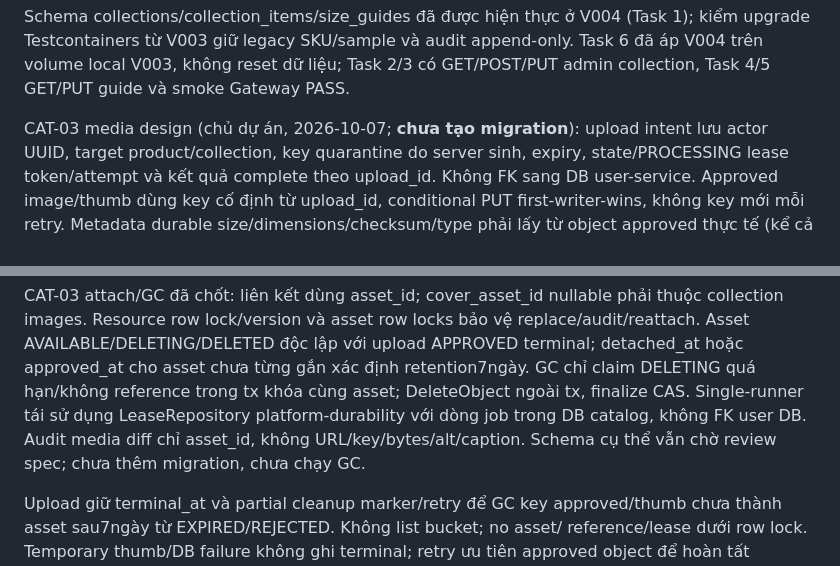
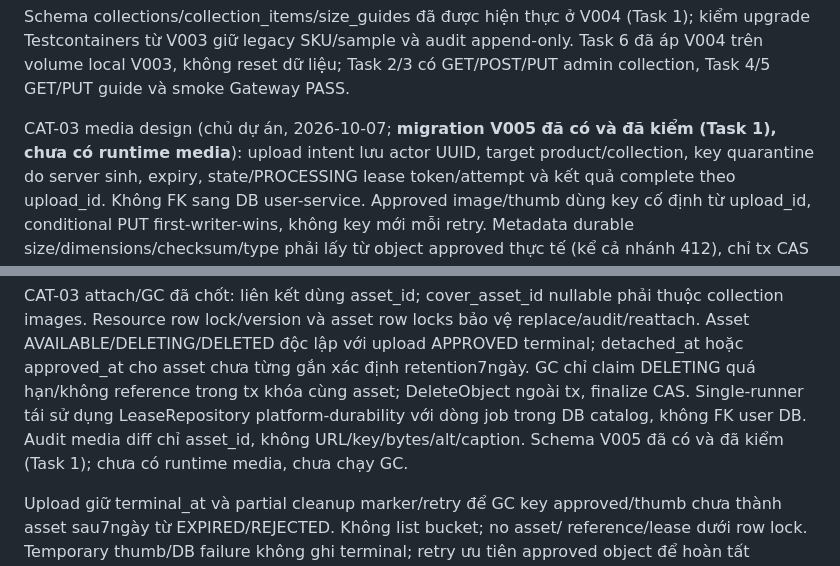
Before and after one commit to trunghieunef/fashion-ecommerce-platform, a Markdown page: docs/design/05_database_design.md, 2 parts joined by grey strips. Rendered like a GitHub page.

Commit message:
docs(CAT-03): align 05 with V005 migration status
Co-Authored-By: Claude Opus 5.5 <noreply@anthropic.com>

```diff
--- a/docs/design/05_database_design.md
+++ b/docs/design/05_database_design.md
@@ -128,7 +128,7 @@ kiểm upgrade Testcontainers từ V003 giữ legacy SKU/sample và audit append
 Task 6 đã áp V004 trên volume local V003, không reset dữ liệu; Task 2/3 có GET/POST/PUT
 admin collection, Task 4/5 GET/PUT guide và smoke Gateway PASS.
 
-CAT-03 media design (chủ dự án, 2026-10-07; **chưa tạo migration**): upload intent
+CAT-03 media design (chủ dự án, 2026-10-07; **migration V005 đã có và đã kiểm (Task 1), chưa có runtime media**): upload intent
 lưu actor UUID, target product/collection, key quarantine do server sinh, expiry,
 state/PROCESSING lease token/attempt và kết quả complete theo upload_id. Không
 FK sang DB user-service. Approved image/thumb dùng key cố định từ upload_id,
@@ -154,8 +154,8 @@ APPROVED terminal; detached_at hoặc approved_at cho asset chưa từng gắn x
 retention7ngày. GC chỉ claim DELETING quá hạn/không reference trong tx khóa cùng
 asset; DeleteObject ngoài tx, finalize CAS. Single-runner tái sử dụng LeaseRepository
 platform-durability với dòng job trong DB catalog, không FK user DB. Audit media
-diff chỉ asset_id, không URL/key/bytes/alt/caption. Schema cụ thể vẫn chờ review
-spec; chưa thêm migration, chưa chạy GC.
+diff chỉ asset_id, không URL/key/bytes/alt/caption. Schema V005 đã có và đã kiểm
+(Task 1); chưa có runtime media, chưa chạy GC.
 
 Upload giữ terminal_at và partial cleanup marker/retry để GC key approved/thumb
 chưa thành asset sau7ngày từ EXPIRED/REJECTED. Không list bucket; no asset/
```
